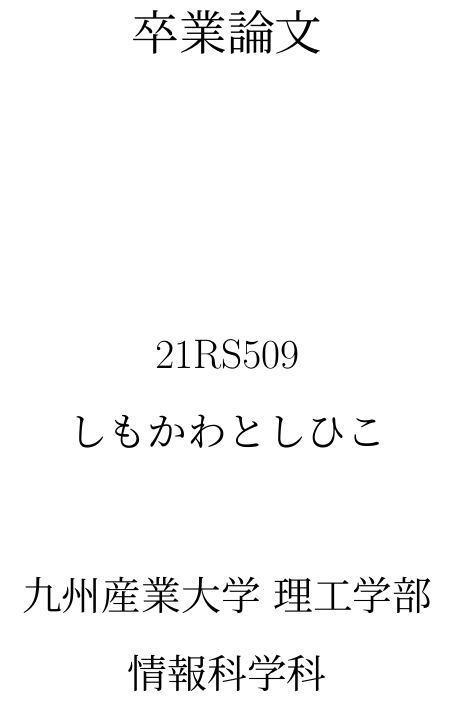
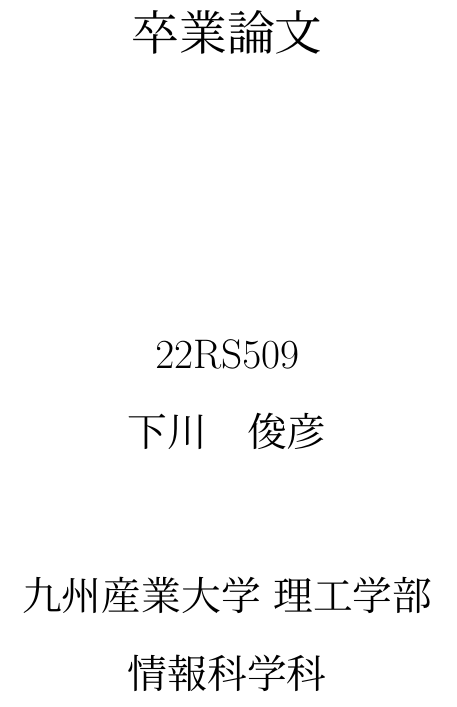
Before and after one commit to toshi0806/sotsuron-template-2, a LaTeX document (sotsuron.tex): part of page 1 of 9, cut so that both start at the same text. Compiled offline with upLaTeX and dvipdfmx.

Commit message:
Update sotsuron.tex

```diff
--- a/sotsuron.tex
+++ b/sotsuron.tex
@@ -36,8 +36,8 @@
  \vspace{3.5cm}\\
 }
 \author{
- \LARGE{21RS509}\vspace{0.5cm}\\
- \LARGE{しもかわとしひこ}\vspace{2cm}\\
+ \LARGE{22RS509}\vspace{0.5cm}\\
+ \LARGE{下川　俊彦}\vspace{2cm}\\
  \LARGE{九州産業大学 理工学部}\vspace{0.5cm}\\
  \LARGE{情報科学科}\vspace{1cm}\\
 }
```
